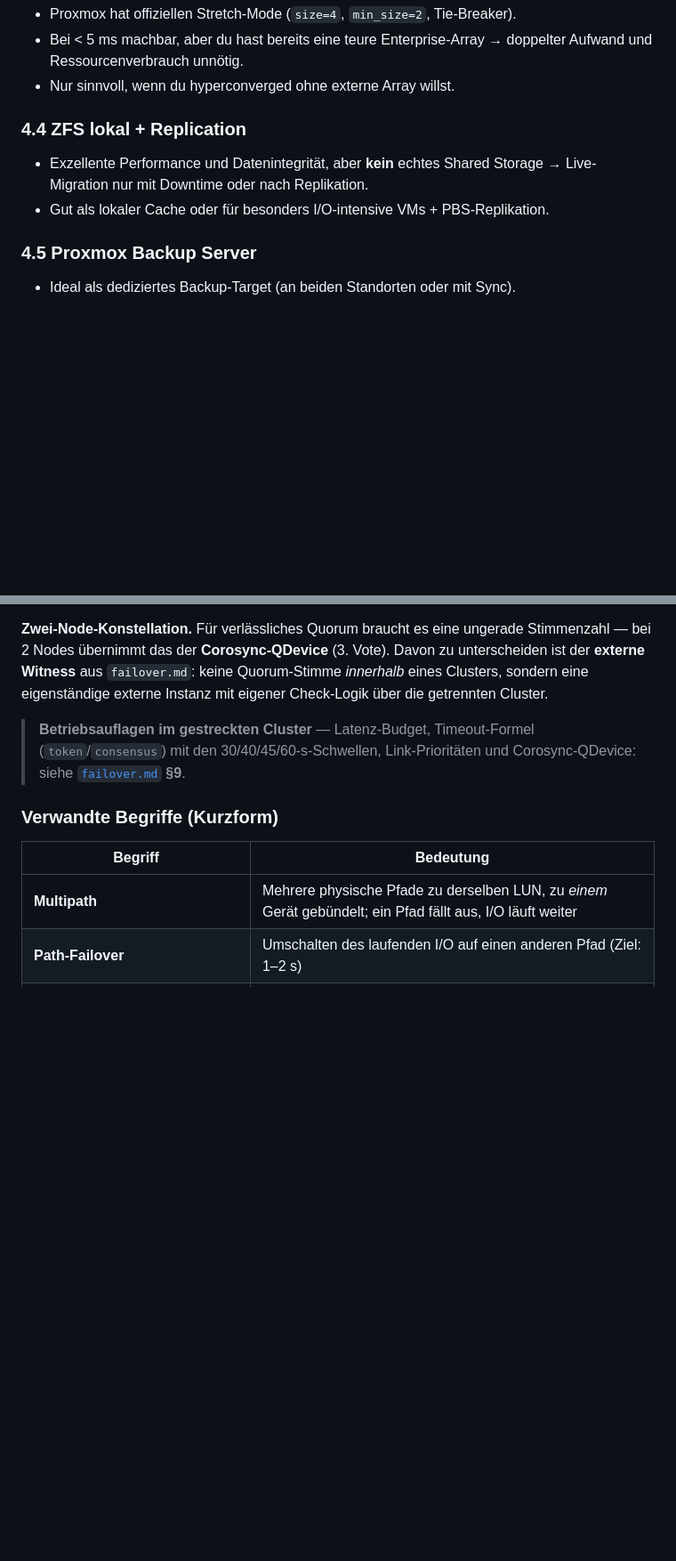
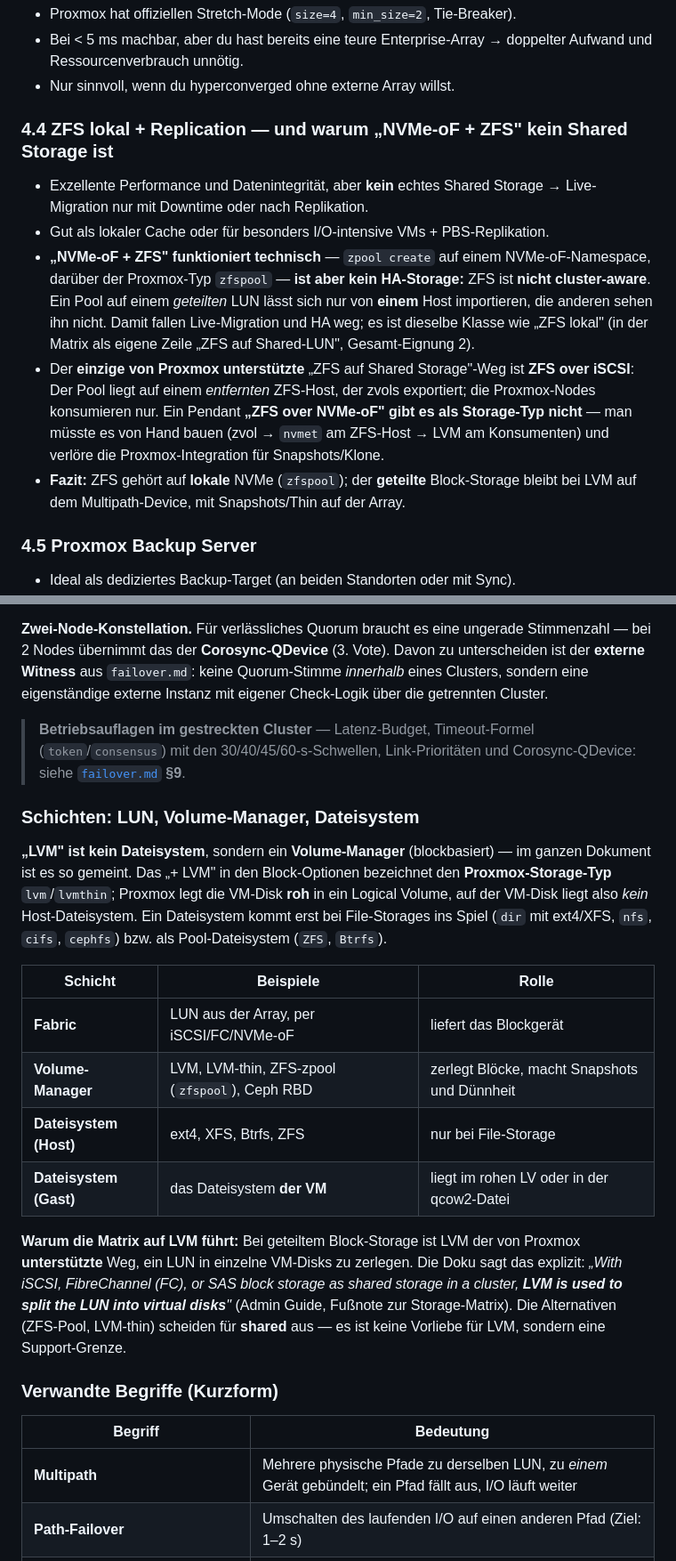
Before and after one commit to herminat0r-ger2/k8s-zielarchitektur, a Markdown page: storage.md, 2 parts joined by grey strips. Shown at 89% size. Drawn GitHub-style; blank space fills up the shorter version.

```diff
--- a/storage.md
+++ b/storage.md
@@ -219,10 +245,13 @@ Ein Proxmox-Forum-Fall (PVE 9.2, **zwei aktiv-aktiv gespiegelte HPE-Alletra-Arra
 - Bei < 5 ms machbar, aber du hast bereits eine teure Enterprise-Array → doppelter Aufwand und Ressourcenverbrauch unnötig.
 - Nur sinnvoll, wenn du hyperconverged ohne externe Array willst.
 
-### 4.4 ZFS lokal + Replication
+### 4.4 ZFS lokal + Replication — und warum „NVMe-oF + ZFS" kein Shared Storage ist
 
 - Exzellente Performance und Datenintegrität, aber **kein** echtes Shared Storage → Live-Migration nur mit Downtime oder nach Replikation.
 - Gut als lokaler Cache oder für besonders I/O-intensive VMs + PBS-Replikation.
+- **„NVMe-oF + ZFS" funktioniert technisch** — `zpool create` auf einem NVMe-oF-Namespace, darüber der Proxmox-Typ `zfspool` — **ist aber kein HA-Storage:** ZFS ist **nicht cluster-aware**. Ein Pool auf einem *geteilten* LUN lässt sich nur von **einem** Host importieren, die anderen sehen ihn nicht. Damit fallen Live-Migration und HA weg; es ist dieselbe Klasse wie „ZFS lokal" (in der Matrix als eigene Zeile „ZFS auf Shared-LUN", Gesamt-Eignung 2).
+- Der **einzige von Proxmox unterstützte** „ZFS auf Shared Storage"-Weg ist **ZFS over iSCSI**: Der Pool liegt auf einem *entfernten* ZFS-Host, der zvols exportiert; die Proxmox-Nodes konsumieren nur. Ein Pendant **„ZFS over NVMe-oF" gibt es als Storage-Typ nicht** — man müsste es von Hand bauen (zvol → `nvmet` am ZFS-Host → LVM am Konsumenten) und verlöre die Proxmox-Integration für Snapshots/Klone.
+- **Fazit:** ZFS gehört auf **lokale** NVMe (`zfspool`); der **geteilte** Block-Storage bleibt bei LVM auf dem Multipath-Device, mit Snapshots/Thin auf der Array.
 
 ### 4.5 Proxmox Backup Server
 
@@ -311,6 +340,19 @@ Kurz erklärt, was die im Dokument verwendeten Storage- und Cluster-Begriffe tec
 
 > **Betriebsauflagen im gestreckten Cluster** — Latenz-Budget, Timeout-Formel (`token`/`consensus`) mit den 30/40/45/60-s-Schwellen, Link-Prioritäten und Corosync-QDevice: siehe [`failover.md`](failover.md) **§9**.
 
+### Schichten: LUN, Volume-Manager, Dateisystem
+
+**„LVM" ist kein Dateisystem**, sondern ein **Volume-Manager** (blockbasiert) — im ganzen Dokument ist es so gemeint. Das „+ LVM" in den Block-Optionen bezeichnet den **Proxmox-Storage-Typ** `lvm`/`lvmthin`; Proxmox legt die VM-Disk **roh** in ein Logical Volume, auf der VM-Disk liegt also *kein* Host-Dateisystem. Ein Dateisystem kommt erst bei File-Storages ins Spiel (`dir` mit ext4/XFS, `nfs`, `cifs`, `cephfs`) bzw. als Pool-Dateisystem (`ZFS`, `Btrfs`).
+
+| Schicht | Beispiele | Rolle |
+|---|---|---|
+| **Fabric** | LUN aus der Array, per iSCSI/FC/NVMe-oF | liefert das Blockgerät |
+| **Volume-Manager** | LVM, LVM-thin, ZFS-zpool (`zfspool`), Ceph RBD | zerlegt Blöcke, macht Snapshots und Dünnheit |
+| **Dateisystem (Host)** | ext4, XFS, Btrfs, ZFS | nur bei File-Storage |
+| **Dateisystem (Gast)** | das Dateisystem **der VM** | liegt im rohen LV oder in der qcow2-Datei |
+
+**Warum die Matrix auf LVM führt:** Bei geteiltem Block-Storage ist LVM der von Proxmox **unterstützte** Weg, ein LUN in einzelne VM-Disks zu zerlegen. Die Doku sagt das explizit: *„With iSCSI, FibreChannel (FC), or SAS block storage as shared storage in a cluster, **LVM is used to split the LUN into virtual disks**"* (Admin Guide, Fußnote zur Storage-Matrix). Die Alternativen (ZFS-Pool, LVM-thin) scheiden für **shared** aus — es ist keine Vorliebe für LVM, sondern eine Support-Grenze.
+
 ### Verwandte Begriffe (Kurzform)
 
 | Begriff | Bedeutung |
```
Also changed, not shown: other parts of storage.md (+32 -6 lines).
